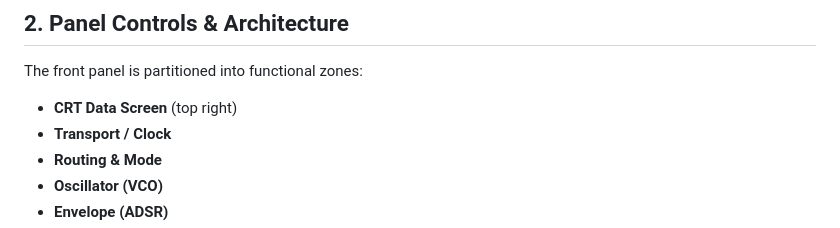
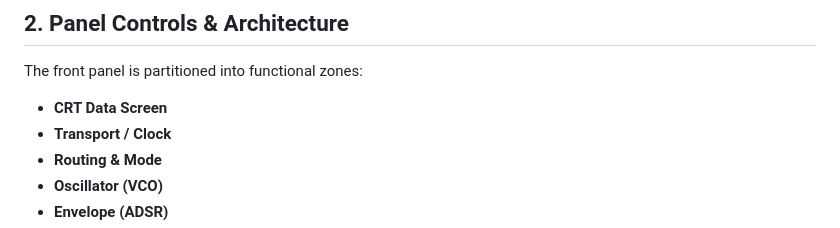
Before and after one commit to josev2046/SQ_12, a Markdown page: README.md, the part around the change. GitHub-like rendering.

```diff
--- a/README.md
+++ b/README.md
@@ -24,7 +24,7 @@ The SQ-12 provides independent three-channel voltage control (**Channels A, B, a
 
 The front panel is partitioned into functional zones:
 
-- **CRT Data Screen** (top right)
+- **CRT Data Screen**
 - **Transport / Clock**
 - **Routing & Mode**
 - **Oscillator (VCO)**
```
